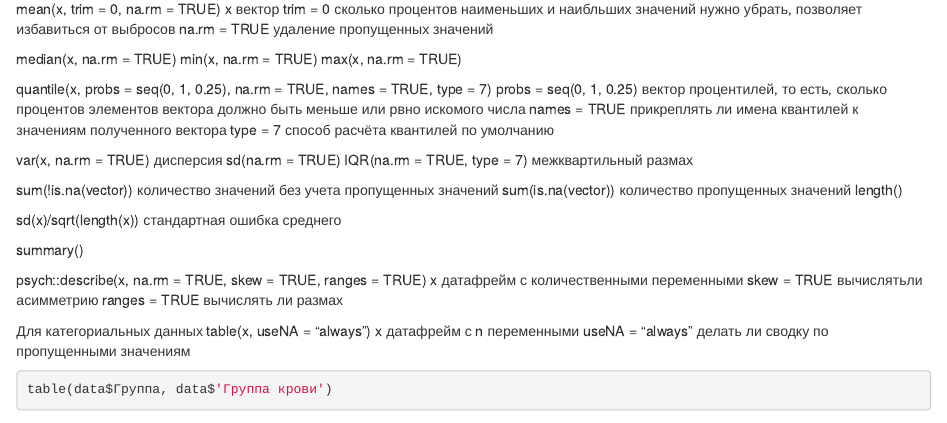
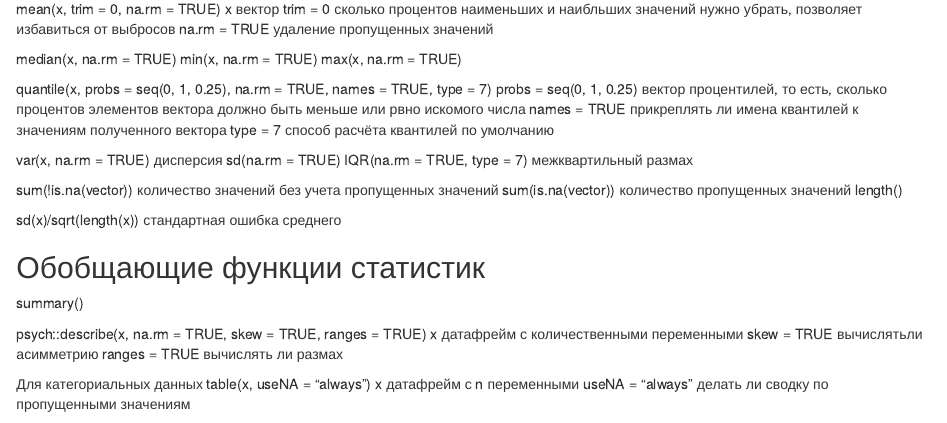
Before and after one commit to MelnichukElisaveta/BioStat_2023, an R Markdown document (GitHub/Example_RDM.Rmd): the page in a window 1100 px wide, from 8280 px down. Rendered offline with R 4.5, knitr and Pandoc, with nearby package versions; drawn as R Markdown's standard HTML page in place of the format the file asks for; some code elsewhere in the file could not run offline.

Commit message:
Из раздела Базовые статистики выделен раздел Обобщающие функции

```diff
--- a/GitHub/Example_RDM.Rmd
+++ b/GitHub/Example_RDM.Rmd
@@ -115,6 +115,7 @@ length()
 
 sd(x)/sqrt(length(x)) стандартная ошибка среднего
 
+## Обобщающие функции статистик
 summary()
 
 psych::describe(x, na.rm = TRUE, skew = TRUE, ranges = TRUE)
```
